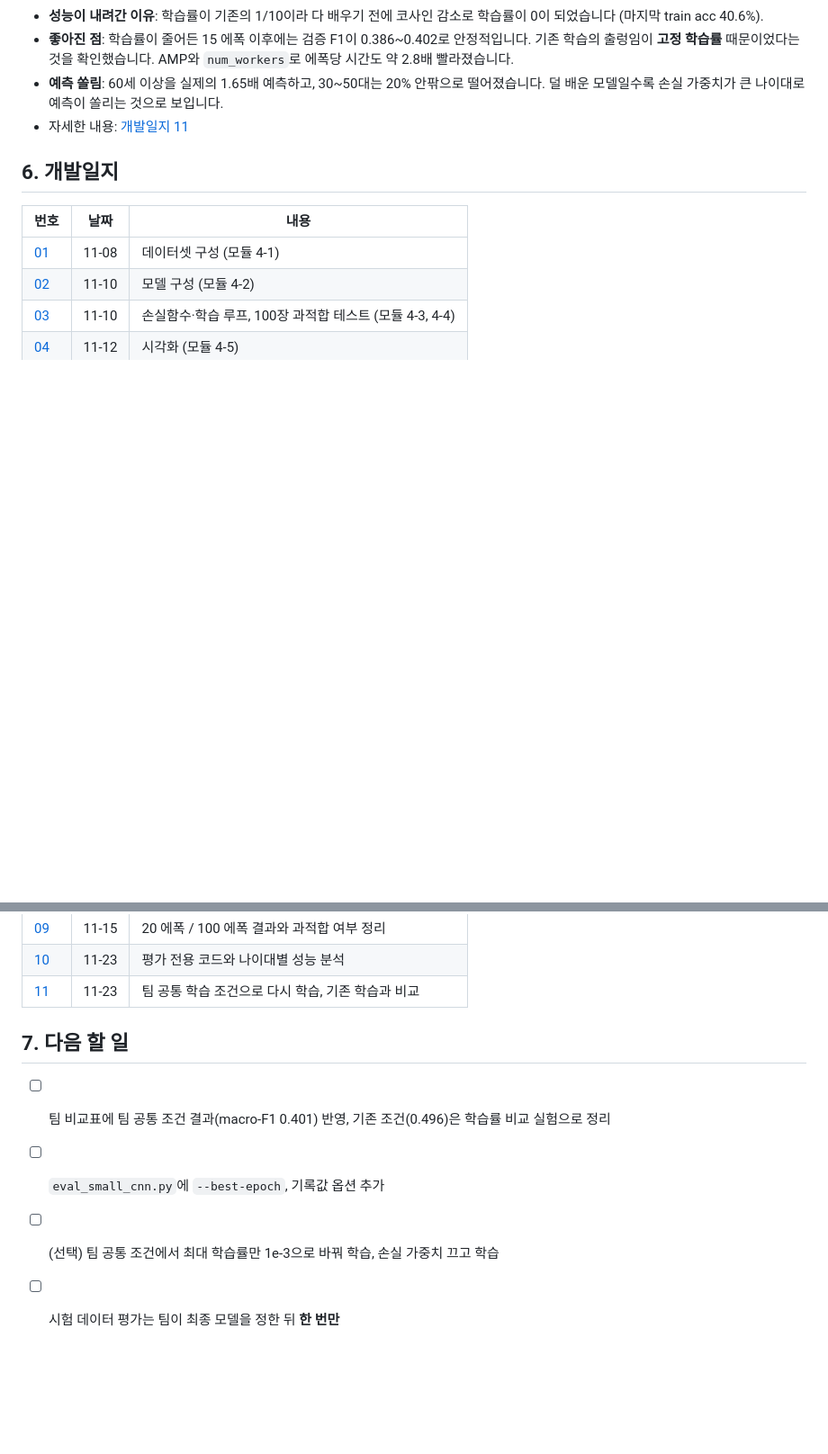
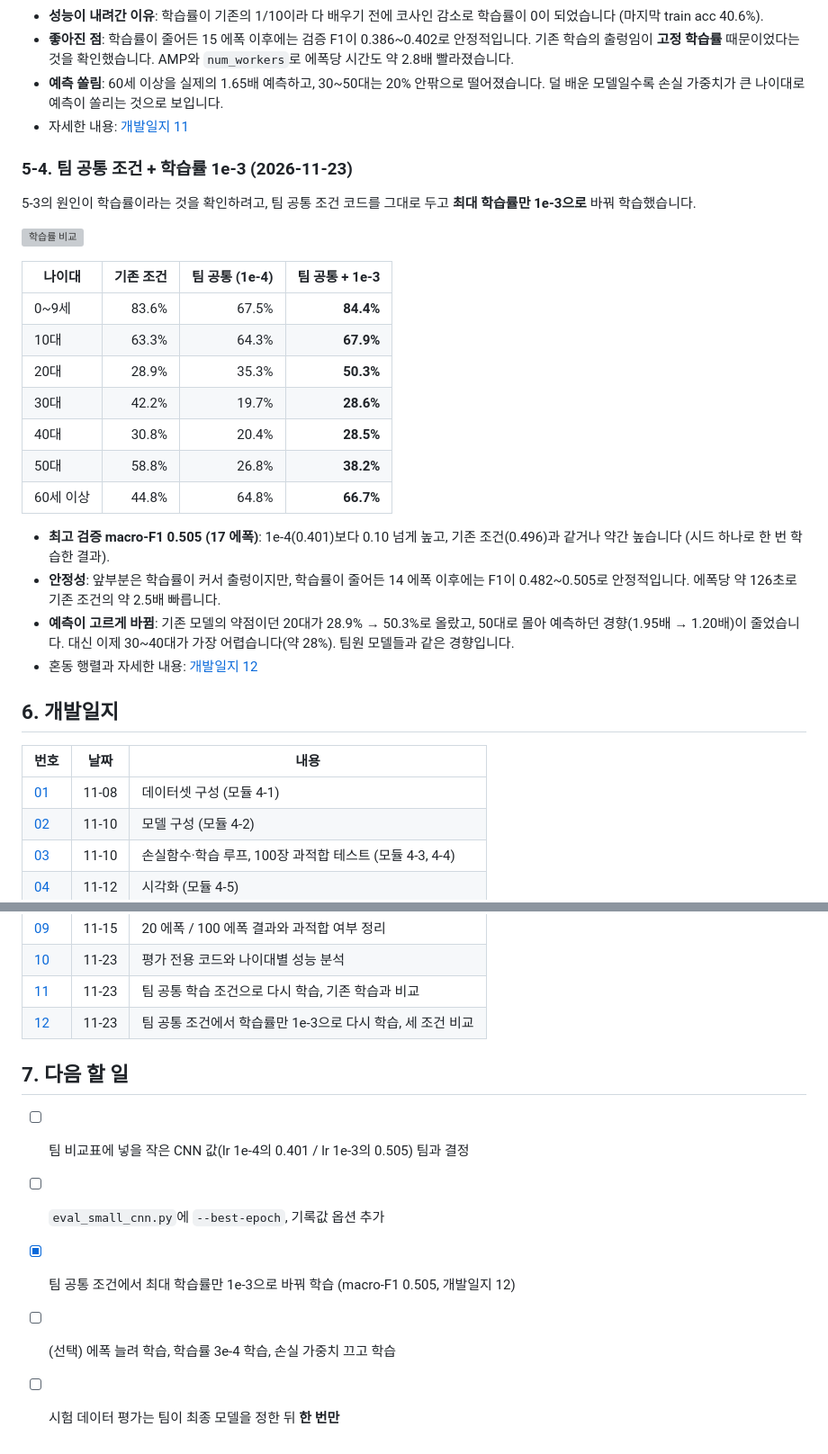
Before and after one commit to mayson-lim523/what-s_your_face_age, a Markdown page: 작은CNN/README.md, 2 parts joined by grey strips. Shown at 90% size. Rendered like a GitHub page; blank space fills up the shorter version; grey boxes are pictures that could not be loaded.

```diff
--- a/작은CNN/README.md
+++ b/작은CNN/README.md
@@ -205,6 +211,27 @@ python eval_small_cnn.py --weights 가중치경로 --data-dir 검증폴더 --out
 - **예측 쏠림**: 60세 이상을 실제의 1.65배 예측하고, 30~50대는 20% 안팎으로 떨어졌습니다. 덜 배운 모델일수록 손실 가중치가 큰 나이대로 예측이 쏠리는 것으로 보입니다.
 - 자세한 내용: [개발일지 11](../개발일지/LIM/2026-11-23_11_팀공통조건_재학습.md)
 
+### 5-4. 팀 공통 조건 + 학습률 1e-3 (2026-11-23)
+
+5-3의 원인이 학습률이라는 것을 확인하려고, 팀 공통 조건 코드를 그대로 두고 **최대 학습률만 1e-3으로** 바꿔 학습했습니다.
+
+![학습률 비교](../개발일지/LIM/images/12_lr_comparison.png)
+
+| 나이대 | 기존 조건 | 팀 공통 (1e-4) | **팀 공통 + 1e-3** |
+|---|---:|---:|---:|
+| 0~9세 | 83.6% | 67.5% | **84.4%** |
+| 10대 | 63.3% | 64.3% | **67.9%** |
+| 20대 | 28.9% | 35.3% | **50.3%** |
+| 30대 | 42.2% | 19.7% | **28.6%** |
+| 40대 | 30.8% | 20.4% | **28.5%** |
+| 50대 | 58.8% | 26.8% | **38.2%** |
+| 60세 이상 | 44.8% | 64.8% | **66.7%** |
+
+- **최고 검증 macro-F1 0.505 (17 에폭)**: 1e-4(0.401)보다 0.10 넘게 높고, 기존 조건(0.496)과 같거나 약간 높습니다 (시드 하나로 한 번 학습한 결과).
+- **안정성**: 앞부분은 학습률이 커서 출렁이지만, 학습률이 줄어든 14 에폭 이후에는 F1이 0.482~0.505로 안정적입니다. 에폭당 약 126초로 기존 조건의 약 2.5배 빠릅니다.
+- **예측이 고르게 바뀜**: 기존 모델의 약점이던 20대가 28.9% → 50.3%로 올랐고, 50대로 몰아 예측하던 경향(1.95배 → 1.20배)이 줄었습니다. 대신 이제 30~40대가 가장 어렵습니다(약 28%). 팀원 모델들과 같은 경향입니다.
+- 혼동 행렬과 자세한 내용: [개발일지 12](../개발일지/LIM/2026-11-23_12_학습률1e-3_재학습.md)
+
 ## 6. 개발일지
 
 | 번호 | 날짜 | 내용 |
@@ -220,10 +247,12 @@ python eval_small_cnn.py --weights 가중치경로 --data-dir 검증폴더 --out
 | [09](../개발일지/LIM/2026-11-15_09_SmallCNN_20에폭_100에폭_결과정리.md) | 11-15 | 20 에폭 / 100 에폭 결과와 과적합 여부 정리 |
 | [10](../개발일지/LIM/2026-11-23_10_나이대별_성능분석.md) | 11-23 | 평가 전용 코드와 나이대별 성능 분석 |
 | [11](../개발일지/LIM/2026-11-23_11_팀공통조건_재학습.md) | 11-23 | 팀 공통 학습 조건으로 다시 학습, 기존 학습과 비교 |
+| [12](../개발일지/LIM/2026-11-23_12_학습률1e-3_재학습.md) | 11-23 | 팀 공통 조건에서 학습률만 1e-3으로 다시 학습, 세 조건 비교 |
 
 ## 7. 다음 할 일
 
-- [ ] 팀 비교표에 팀 공통 조건 결과(macro-F1 0.401) 반영, 기존 조건(0.496)은 학습률 비교 실험으로 정리
+- [ ] 팀 비교표에 넣을 작은 CNN 값(lr 1e-4의 0.401 / lr 1e-3의 0.505) 팀과 결정
 - [ ] `eval_small_cnn.py`에 `--best-epoch`, 기록값 옵션 추가
-- [ ] (선택) 팀 공통 조건에서 최대 학습률만 1e-3으로 바꿔 학습, 손실 가중치 끄고 학습
+- [x] 팀 공통 조건에서 최대 학습률만 1e-3으로 바꿔 학습 (macro-F1 0.505, 개발일지 12)
+- [ ] (선택) 에폭 늘려 학습, 학습률 3e-4 학습, 손실 가중치 끄고 학습
 - [ ] 시험 데이터 평가는 팀이 최종 모델을 정한 뒤 **한 번만**
```
Also changed, not shown: other parts of 작은CNN/README.md (+21 -15 lines), 개발일지/LIM/2026-11-23_12_학습률1e-3_재학습.md (added, +151 -0 lines), 작은CNN/results/small_cnn_unified_lr1e-3/learning_curve.png (added), 10 other files.
